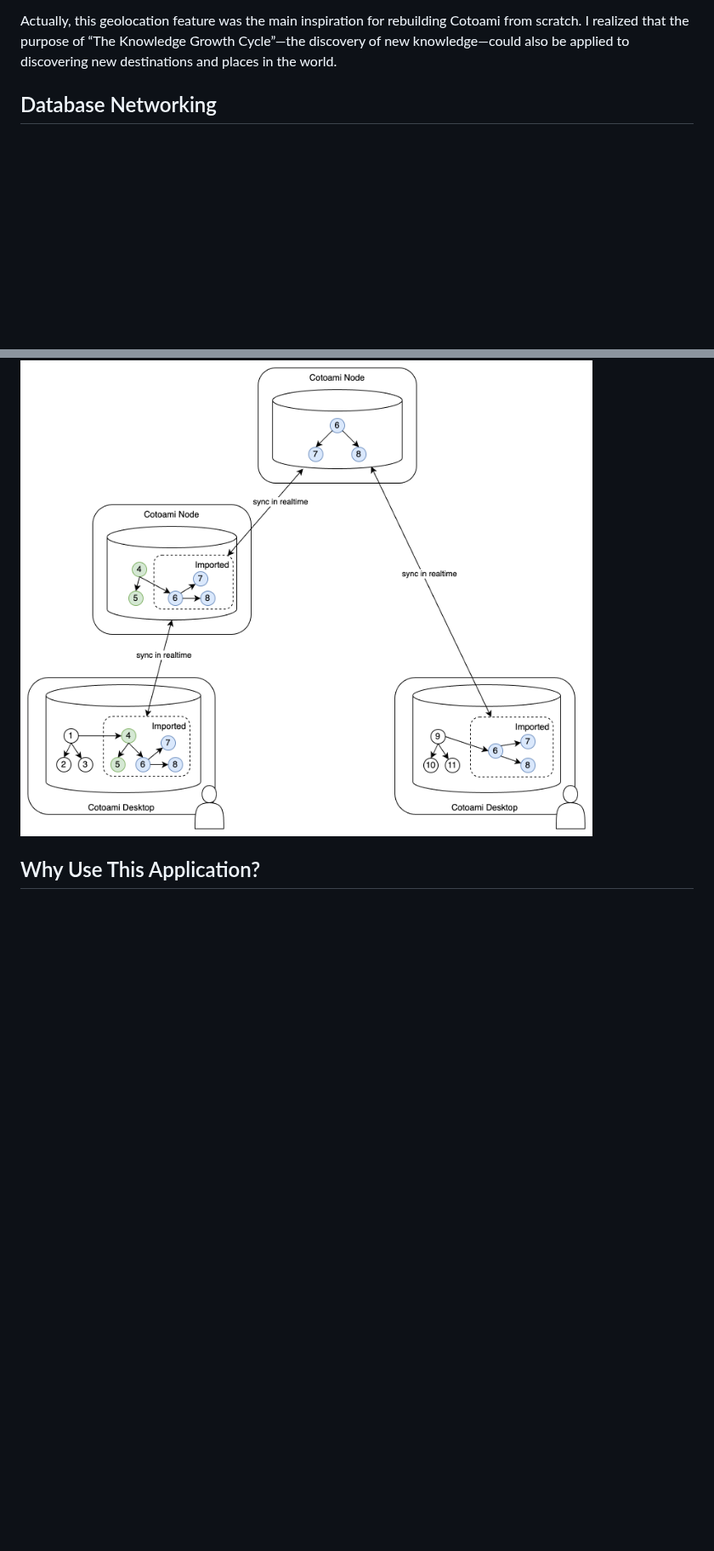
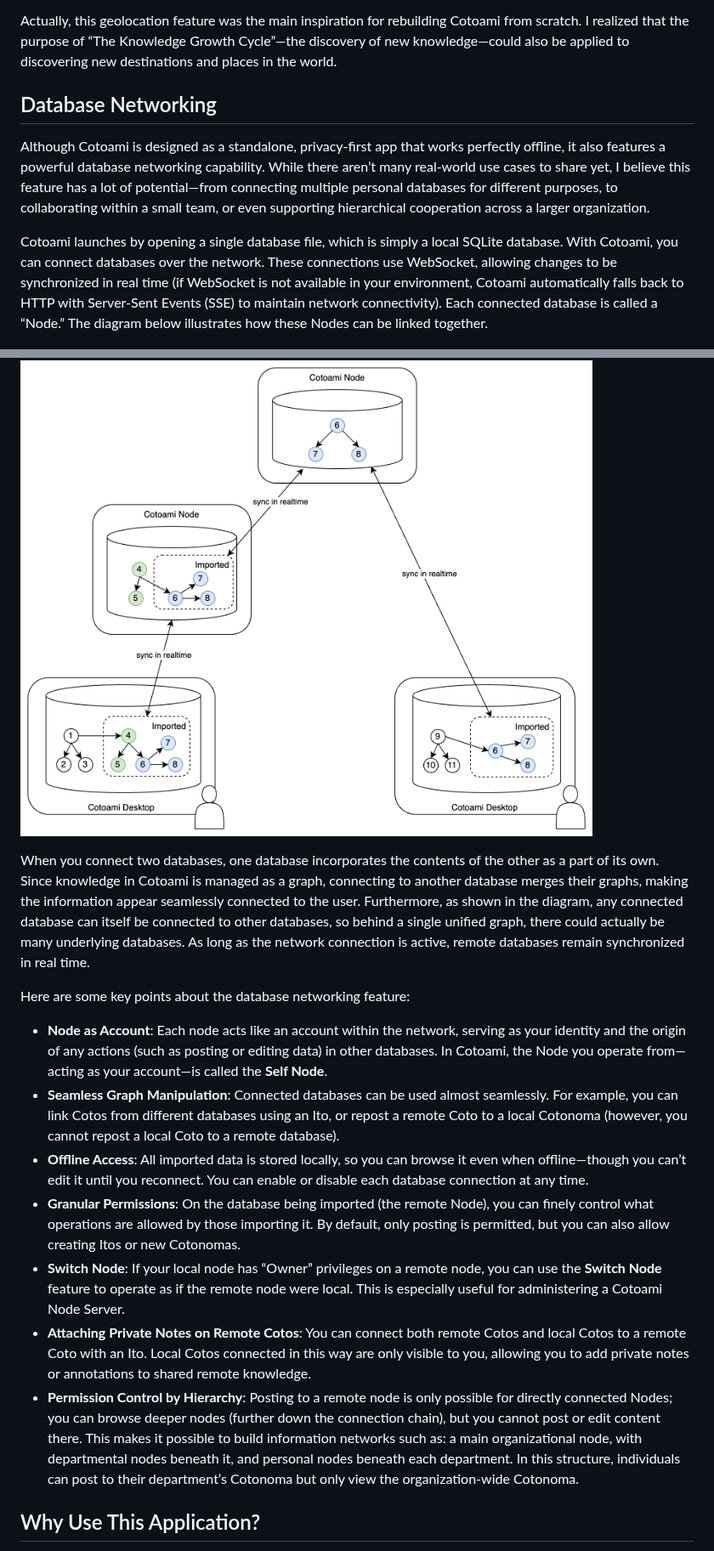
Before and after one commit to cotoami/cotoami-remake, a Markdown page: README.md, 2 parts joined by grey strips. Shown at 85% size. Rendered like a GitHub page; blank space fills up the shorter version.

Commit message:
docs: Database Networking in README

```diff
--- a/README.md
+++ b/README.md
@@ -88,7 +88,23 @@ Actually, this geolocation feature was the main inspiration for rebuilding Cotoa
 
 ## Database Networking
 
+Although Cotoami is designed as a standalone, privacy-first app that works perfectly offline, it also features a powerful database networking capability. While there aren’t many real-world use cases to share yet, I believe this feature has a lot of potential—from connecting multiple personal databases for different purposes, to collaborating within a small team, or even supporting hierarchical cooperation across a larger organization.
+
+Cotoami launches by opening a single database file, which is simply a local SQLite database. With Cotoami, you can connect databases over the network. These connections use WebSocket, allowing changes to be synchronized in real time (if WebSocket is not available in your environment, Cotoami automatically falls back to HTTP with Server-Sent Events (SSE) to maintain network connectivity). Each connected database is called a “Node.” The diagram below illustrates how these Nodes can be linked together.
+
 <p><img src="docs/images/distributed-graph.png" alt="Distributed coto graph" height="600px"></p>
+
+When you connect two databases, one database incorporates the contents of the other as a part of its own. Since knowledge in Cotoami is managed as a graph, connecting to another database merges their graphs, making the information appear seamlessly connected to the user. Furthermore, as shown in the diagram, any connected database can itself be connected to other databases, so behind a single unified graph, there could actually be many underlying databases. As long as the network connection is active, remote databases remain synchronized in real time.
+
+Here are some key points about the database networking feature:
+
+* **Node as Account**: Each node acts like an account within the network, serving as your identity and the origin of any actions (such as posting or editing data) in other databases. In Cotoami, the Node you operate from—acting as your account—is called the **Self Node**.
+* **Seamless Graph Manipulation**: Connected databases can be used almost seamlessly. For example, you can link Cotos from different databases using an Ito, or repost a remote Coto to a local Cotonoma (however, you cannot repost a local Coto to a remote database).
+* **Offline Access**: All imported data is stored locally, so you can browse it even when offline—though you can’t edit it until you reconnect. You can enable or disable each database connection at any time.
+* **Granular Permissions**: On the database being imported (the remote Node), you can finely control what operations are allowed by those importing it. By default, only posting is permitted, but you can also allow creating Itos or new Cotonomas.
+* **Switch Node**: If your local node has “Owner” privileges on a remote node, you can use the **Switch Node** feature to operate as if the remote node were local. This is especially useful for administering a Cotoami Node Server.
+* **Attaching Private Notes on Remote Cotos**: You can connect both remote Cotos and local Cotos to a remote Coto with an Ito. Local Cotos connected in this way are only visible to you, allowing you to add private notes or annotations to shared remote knowledge.
+* **Permission Control by Hierarchy**: Posting to a remote node is only possible for directly connected Nodes; you can browse deeper nodes (further down the connection chain), but you cannot post or edit content there. This makes it possible to build information networks such as: a main organizational node, with departmental nodes beneath it, and personal nodes beneath each department. In this structure, individuals can post to their department’s Cotonoma but only view the organization-wide Cotonoma.
 
 
 ## Why Use This Application?
```
